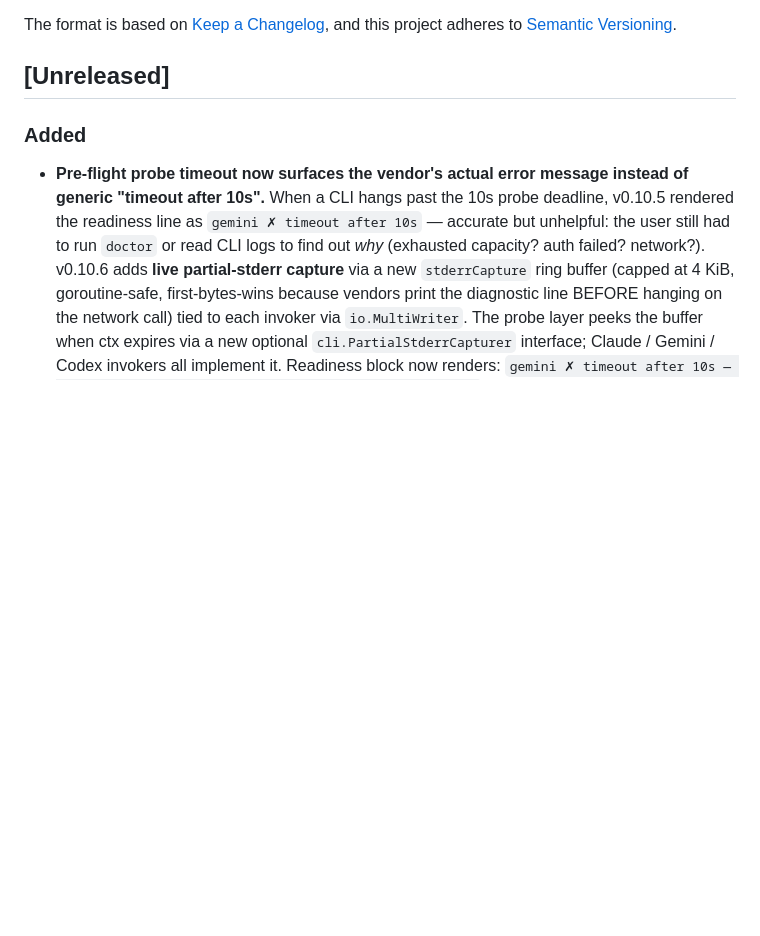
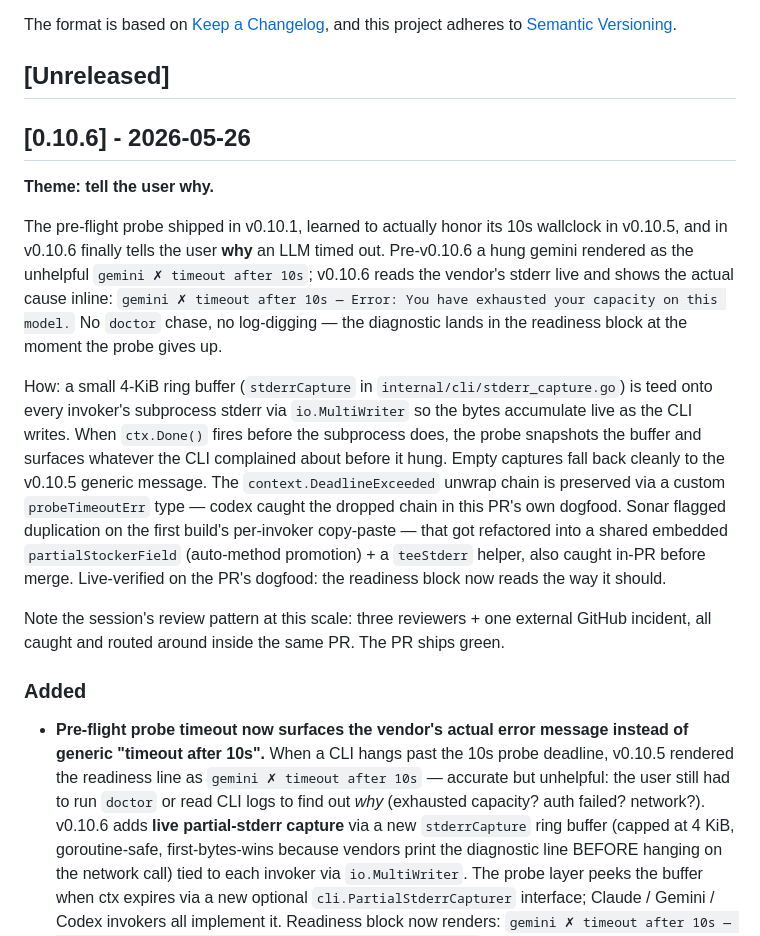
Before and after one commit to mshykov/local-review, a Markdown page: CHANGELOG.md, the part around the change. Drawn GitHub-style; blank space fills up the shorter version.

Commit message:
release: v0.10.6 — tell the user why (#92)
Stamps [Unreleased] → [0.10.6] - 2026-05-26.

PR in this release:
  #91  feat(cli): probe timeout surfaces vendor's actual error
       via live partial-stderr capture

The pre-flight probe finally tells the user WHY an LLM timed
out. Pre-v0.10.6: `gemini ✗ timeout after 10s` (unhelpful).
v0.10.6: `gemini ✗ timeout after 10s — Error: You have
exhausted your capacity on this model.` — the actual vendor
diagnostic, captured live, no doctor chase needed.

Co-authored-by: Claude Opus 4.7 (1M context) <noreply@anthropic.com>

```diff
--- a/CHANGELOG.md
+++ b/CHANGELOG.md
@@ -6,6 +6,16 @@ The format is based on [Keep a Changelog](https://keepachangelog.com/en/1.0.0/),
 and this project adheres to [Semantic Versioning](https://semver.org/spec/v2.0.0.html).
 
 ## [Unreleased]
+
+## [0.10.6] - 2026-05-26
+
+**Theme: tell the user why.**
+
+The pre-flight probe shipped in v0.10.1, learned to actually honor its 10s wallclock in v0.10.5, and in v0.10.6 finally tells the user **why** an LLM timed out. Pre-v0.10.6 a hung gemini rendered as the unhelpful `gemini ✗ timeout after 10s`; v0.10.6 reads the vendor's stderr live and shows the actual cause inline: `gemini ✗ timeout after 10s — Error: You have exhausted your capacity on this model.` No `doctor` chase, no log-digging — the diagnostic lands in the readiness block at the moment the probe gives up.
+
+How: a small 4-KiB ring buffer (`stderrCapture` in `internal/cli/stderr_capture.go`) is teed onto every invoker's subprocess stderr via `io.MultiWriter` so the bytes accumulate live as the CLI writes. When `ctx.Done()` fires before the subprocess does, the probe snapshots the buffer and surfaces whatever the CLI complained about before it hung. Empty captures fall back cleanly to the v0.10.5 generic message. The `context.DeadlineExceeded` unwrap chain is preserved via a custom `probeTimeoutErr` type — codex caught the dropped chain in this PR's own dogfood. Sonar flagged duplication on the first build's per-invoker copy-paste — that got refactored into a shared embedded `partialStockerField` (auto-method promotion) + a `teeStderr` helper, also caught in-PR before merge. Live-verified on the PR's dogfood: the readiness block now reads the way it should.
+
+Note the session's review pattern at this scale: three reviewers + one external GitHub incident, all caught and routed around inside the same PR. The PR ships green.
 
 ### Added
 
```
